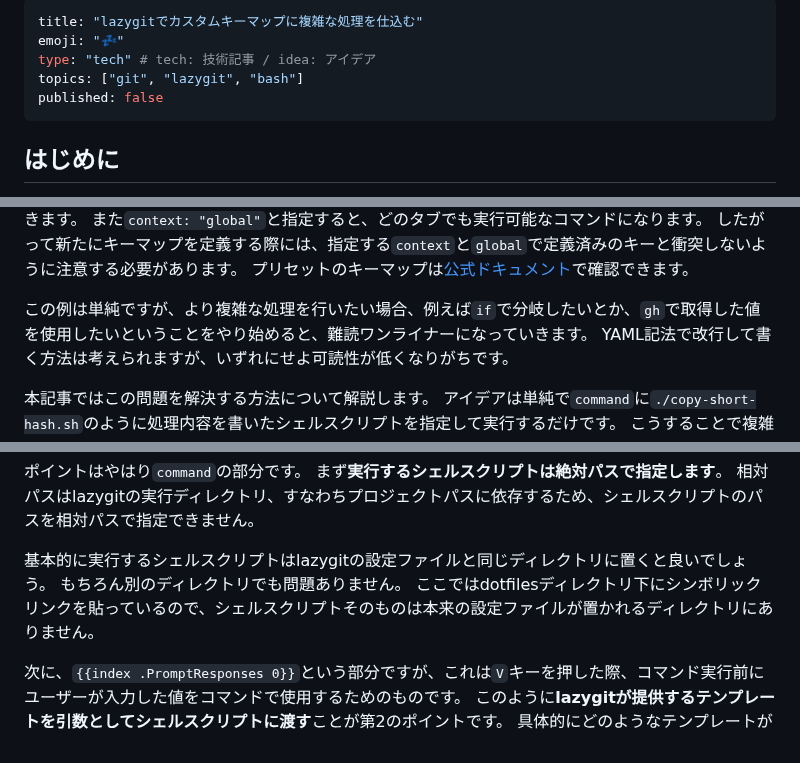
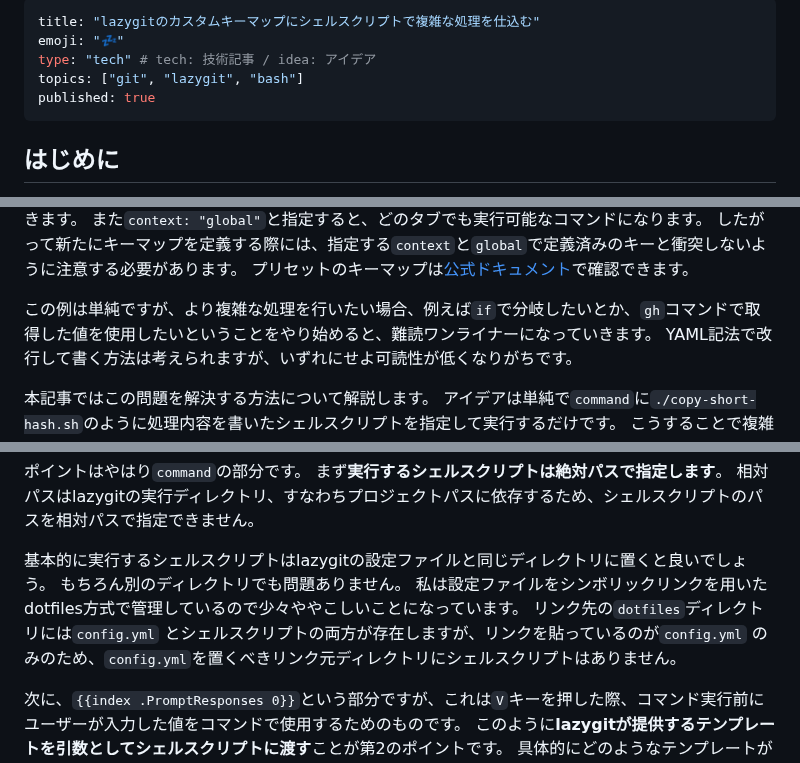
Before and after one commit to ultimatile/Zenn, a Markdown page: articles/lazygit-with-shellscript.md, 3 parts joined by grey strips. GitHub-like rendering.

Commit message:
update article draft and publish

```diff
--- a/articles/lazygit-with-shellscript.md
+++ b/articles/lazygit-with-shellscript.md
@@ -1,9 +1,9 @@
 ---
-title: "lazygitでカスタムキーマップに複雑な処理を仕込む"
+title: "lazygitのカスタムキーマップにシェルスクリプトで複雑な処理を仕込む"
 emoji: "💤"
 type: "tech" # tech: 技術記事 / idea: アイデア
 topics: ["git", "lazygit", "bash"]
-published: false
+published: true
 ---
 
 ## はじめに
@@ -45,7 +45,7 @@ customCommands:
 したがって新たにキーマップを定義する際には、指定する`context`と`global`で定義済みのキーと衝突しないように注意する必要があります。
 プリセットのキーマップは[公式ドキュメント](https://github.com/jesseduffield/lazygit/blob/master/docs/keybindings/Keybindings_ja.md)で確認できます。
 
-この例は単純ですが、より複雑な処理を行いたい場合、例えば`if`で分岐したいとか、`gh`で取得した値を使用したいということをやり始めると、難読ワンライナーになっていきます。
+この例は単純ですが、より複雑な処理を行いたい場合、例えば`if`で分岐したいとか、`gh`コマンドで取得した値を使用したいということをやり始めると、難読ワンライナーになっていきます。
 YAML記法で改行して書く方法は考えられますが、いずれにせよ可読性が低くなりがちです。
 
 本記事ではこの問題を解決する方法について解説します。
@@ -92,7 +90,8 @@ YAML記法で改行して書く方法は考えられますが、いずれにせ
 
 基本的に実行するシェルスクリプトはlazygitの設定ファイルと同じディレクトリに置くと良いでしょう。
 もちろん別のディレクトリでも問題ありません。
-ここではdotfilesディレクトリ下にシンボリックリンクを貼っているので、シェルスクリプトそのものは本来の設定ファイルが置かれるディレクトリにありません。
+私は設定ファイルをシンボリックリンクを用いたdotfiles方式で管理しているので少々ややこしいことになっています。
+リンク先の`dotfiles`ディレクトリには`config.yml` とシェルスクリプトの両方が存在しますが、リンクを貼っているのが`config.yml` のみのため、`config.yml`を置くべきリンク元ディレクトリにシェルスクリプトはありません。
 
 次に、`{{index .PromptResponses 0}}`という部分ですが、これは`V`キーを押した際、コマンド実行前にユーザーが入力した値をコマンドで使用するためのものです。
 このように**lazygitが提供するテンプレートを引数としてシェルスクリプトに渡す**ことが第2のポイントです。
```
Also changed, not shown: other parts of articles/lazygit-with-shellscript.md (+1 -3 lines).
